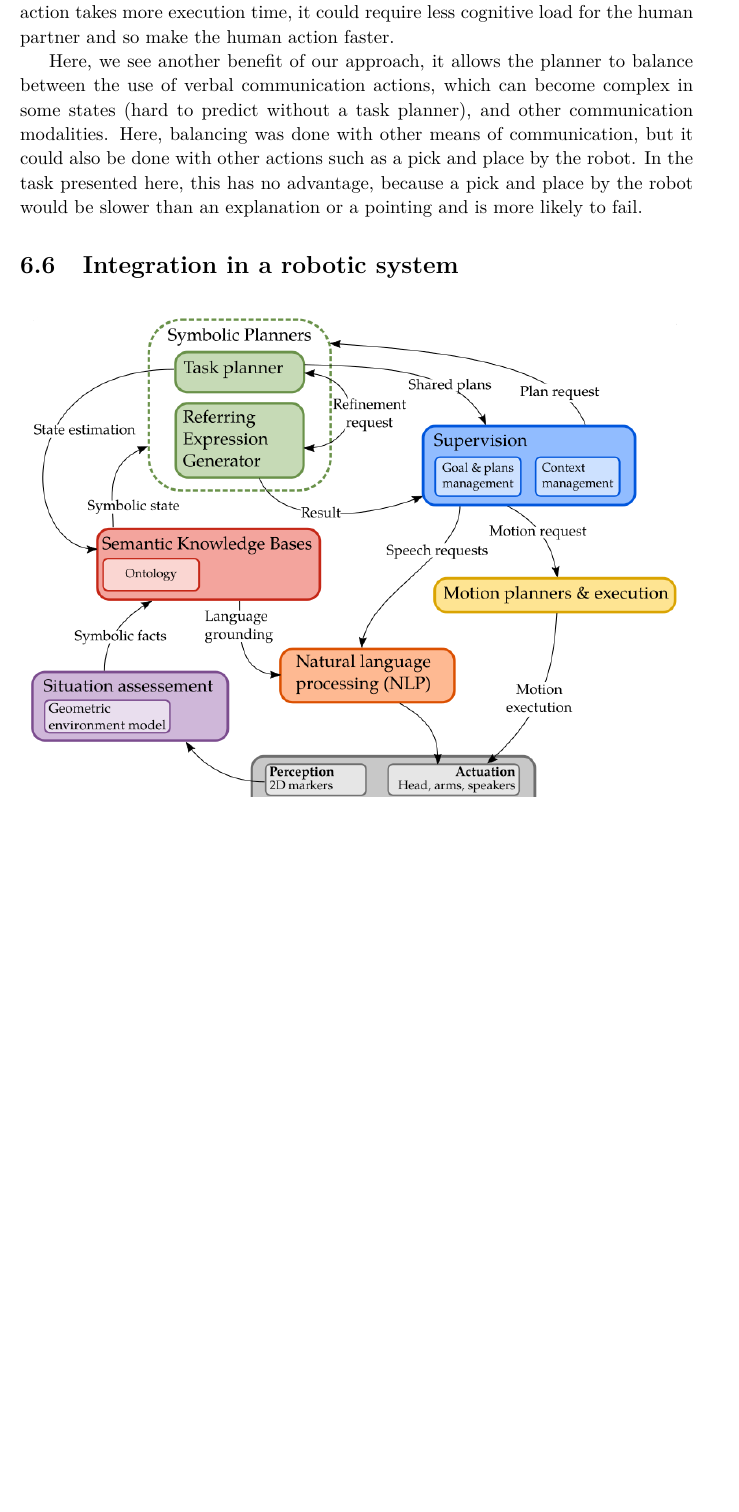
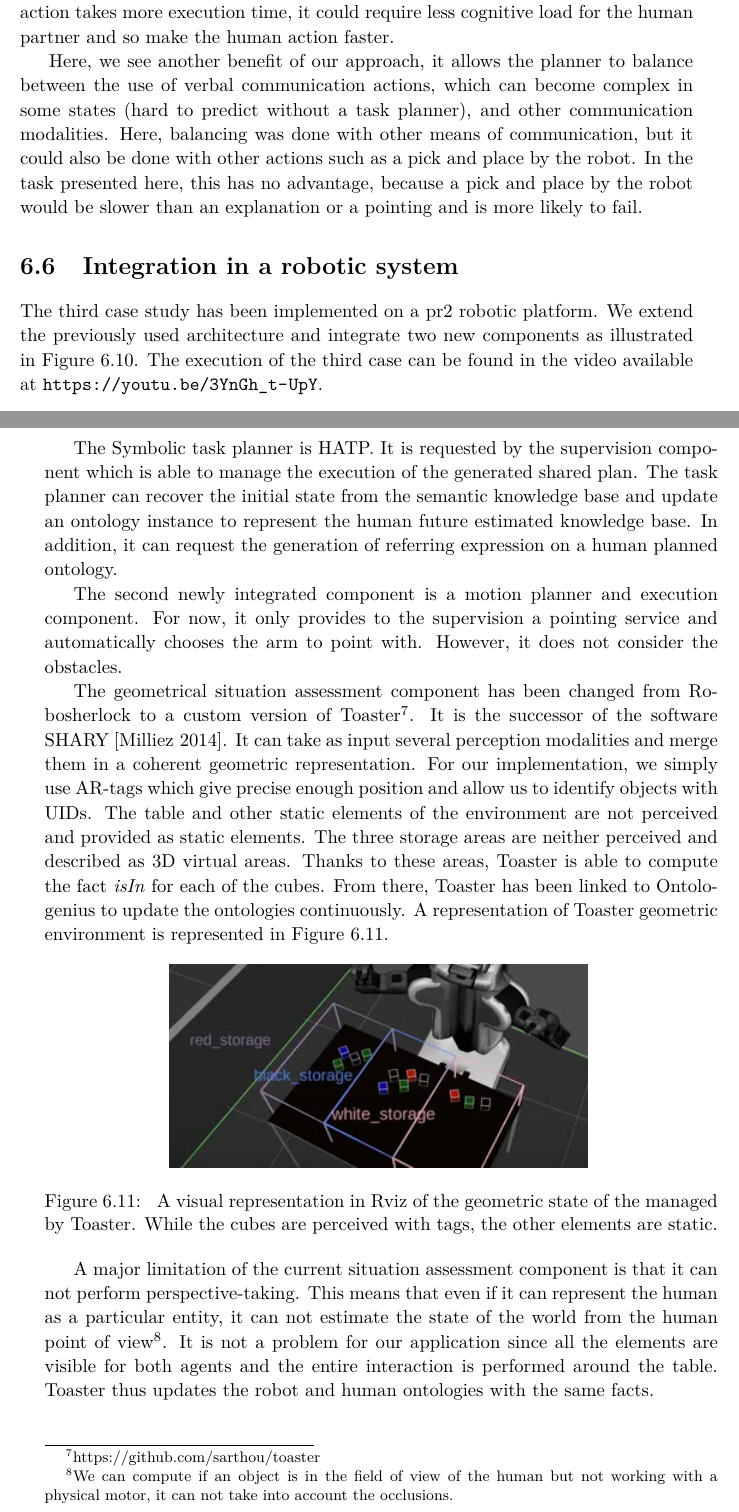
Before and after one commit to sarthou/thesis, a LaTeX thesis (These.tex, which reads Chapter5.tex): part of page 70 of 89 before the commit and two parts of pages 70 and 71 of 91 after it, the two joined at a grey line, cut so that both start at the same text, the shorter picture padded with empty space. Compiled offline with pdfLaTeX.

Commit message:
chapter 5 robotic integration

```diff
--- a/Chapter5.tex
+++ b/Chapter5.tex
@@ -199,15 +199,31 @@ In this last case study, we show how the estimation of verbal designation commun
 \caption{\label{fig:chap5_case3} The initial state (left) and final state (right) of a task where the robot has to explain to the human partner how to move the cubes to complete the task. In this situation, some cubes are too complex to explain. Pointing them could help in some cases. }
 \end{figure}
 
-%The execution of the computed plan can be found in the video available at \url{https://youtu.be/3YnGh_t-UpY}.
 The cubes C5 and C7 are chosen to be pointed instead of verbalized. Indeed, in the world states where these cubes need to be moved, verbal referring is considered to be too costly, thus a pointing motion is preferred. For example, the cube C5 in the initial situation needs a long and complex explanation that is: \textit{"take the black cube with the number two which is in the black area"}. Even in the case the pointing action takes more execution time, it could require less cognitive load for the human partner and so make the human action faster.
 
 Here, we see another benefit of our approach, it allows the planner to balance between the use of verbal communication actions, which can become complex in some states (hard to predict without a task planner), and other communication modalities. Here, balancing was done with other means of communication, but it could also be done with other actions such as a pick and place by the robot. In the task presented here, this has no advantage, because a pick and place by the robot would be slower than an explanation or a pointing and is more likely to fail.
 
 \section{Integration in a robotic system}
 
+The third case study has been implemented on a pr2 robotic platform. We extend the previously used architecture and integrate two new components as illustrated in Figure~\ref{fig:chap5_archi}. The execution of the third case can be found in the video available at \url{https://youtu.be/3YnGh_t-UpY}.
+
 \begin{figure}[!ht]
 \centering
 \includegraphics[scale=0.6]{figures/chapter5/architecture.png}
 \caption{\label{fig:chap5_archi} The architecture used to validate the method. The knowledge bases are continuously kept up to date through the situation assessment. The task planner can query the REG to estimate the feasibility and cost of future communications. }
 \end{figure}
+
+The Symbolic task planner is HATP. It is requested by the supervision component which is able to manage the execution of the generated shared plan. The task planner can recover the initial state from the semantic knowledge base and update an ontology instance to represent the human future estimated knowledge base. In addition, it can request the generation of referring expression on a human planned ontology.
+
+The second newly integrated component is a motion planner and execution component. For now, it only provides to the supervision a pointing service and automatically chooses the arm to point with. However, it does not consider the obstacles.
+
+The geometrical situation assessment component has been changed from Robosherlock to a custom version of Toaster\footnote{https://github.com/sarthou/toaster}. It is the successor of the software SHARY~\cite{milliez_2014_framework}. It can take as input several perception modalities and merge them in a coherent geometric representation. For our implementation, we simply use AR-tags which give precise enough position and allow us to identify objects with UIDs. The table and other static elements of the environment are not perceived and provided as static elements. The three storage areas are neither perceived and described as 3D virtual areas. Thanks to these areas, Toaster is able to compute the fact \textit{isIn} for each of the cubes. From there, Toaster has been linked to Ontologenius to update the ontologies continuously. A representation of Toaster geometric environment is represented in Figure~\ref{fig:chap5_toaster}.
+
+\begin{figure}[!ht]
+\centering
+\includegraphics[scale=0.70]{figures/chapter5/toaster.png}
+\caption{\label{fig:chap5_toaster} A visual representation in Rviz of the geometric state of the managed by Toaster. While the cubes are perceived with tags, the other elements are static.
+ }
+\end{figure}
+
+A major limitation of the current situation assessment component is that it can not perform perspective-taking. This means that even if it can represent the human as a particular entity, it can not estimate the state of the world from the human point of view\footnote{We can compute if an object is in the field of view of the human but not working with a physical motor, it can not take into account the occlusions.}. It is not a problem for our application since all the elements are visible for both agents and the entire interaction is performed around the table. Toaster thus updates the robot and human ontologies with the same facts.
```
Also changed, not shown: figures/chapter5/toaster.png (added), Chapter5.tex (4 more changed lines), 1 other file.
